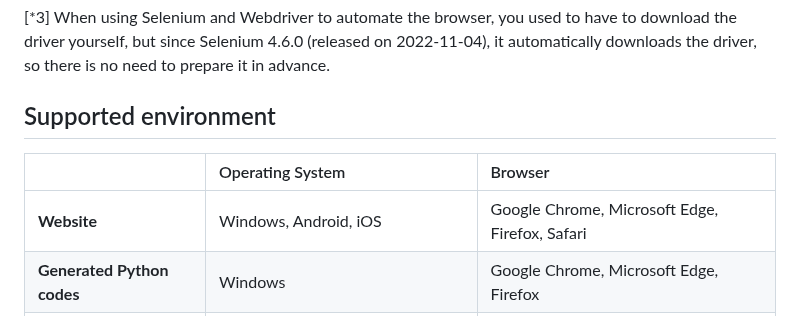
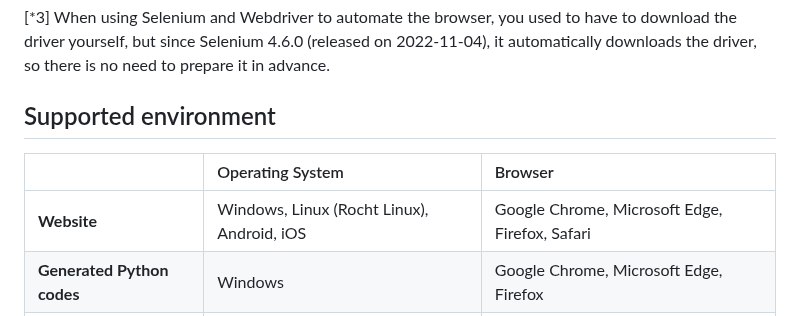
Before and after one commit to S-Ando-Biophysics/4MRNA, a Markdown page: README.md, the part around one of its changes. Rendered like a GitHub page.

```diff
--- a/README.md
+++ b/README.md
@@ -82,9 +85,11 @@ Please install and set up the following software in advance.
 [*3] When using Selenium and Webdriver to automate the browser, you used to have to download the driver yourself, but since Selenium 4.6.0 (released on 2022-11-04), it automatically downloads the driver, so there is no need to prepare it in advance.
 
 ## Supported environment
+
+
 | | Operating System | Browser |
 | :----- | :----- | :----- |
-| **Website** | Windows, Android, iOS | Google Chrome, Microsoft Edge, Firefox, Safari |
+| **Website** | Windows, Linux (Rocht Linux), Android, iOS | Google Chrome, Microsoft Edge, Firefox, Safari |
 | **Generated Python codes** | Windows | Google Chrome, Microsoft Edge, Firefox |
 | **Generated shell scripts** | Windows (Windows Subsystem for Linux) |  |
 
```
Also changed, not shown: other parts of README.md (+15 -12 lines).
